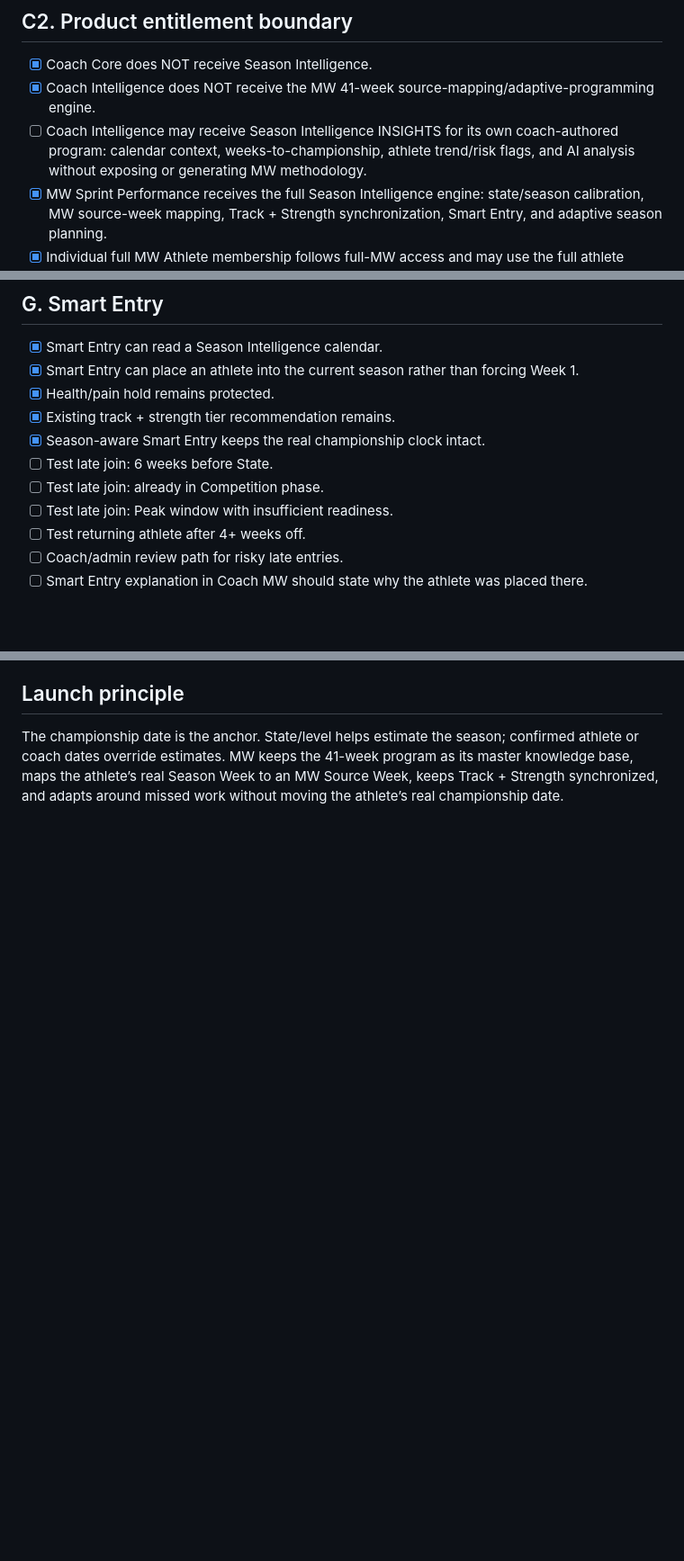
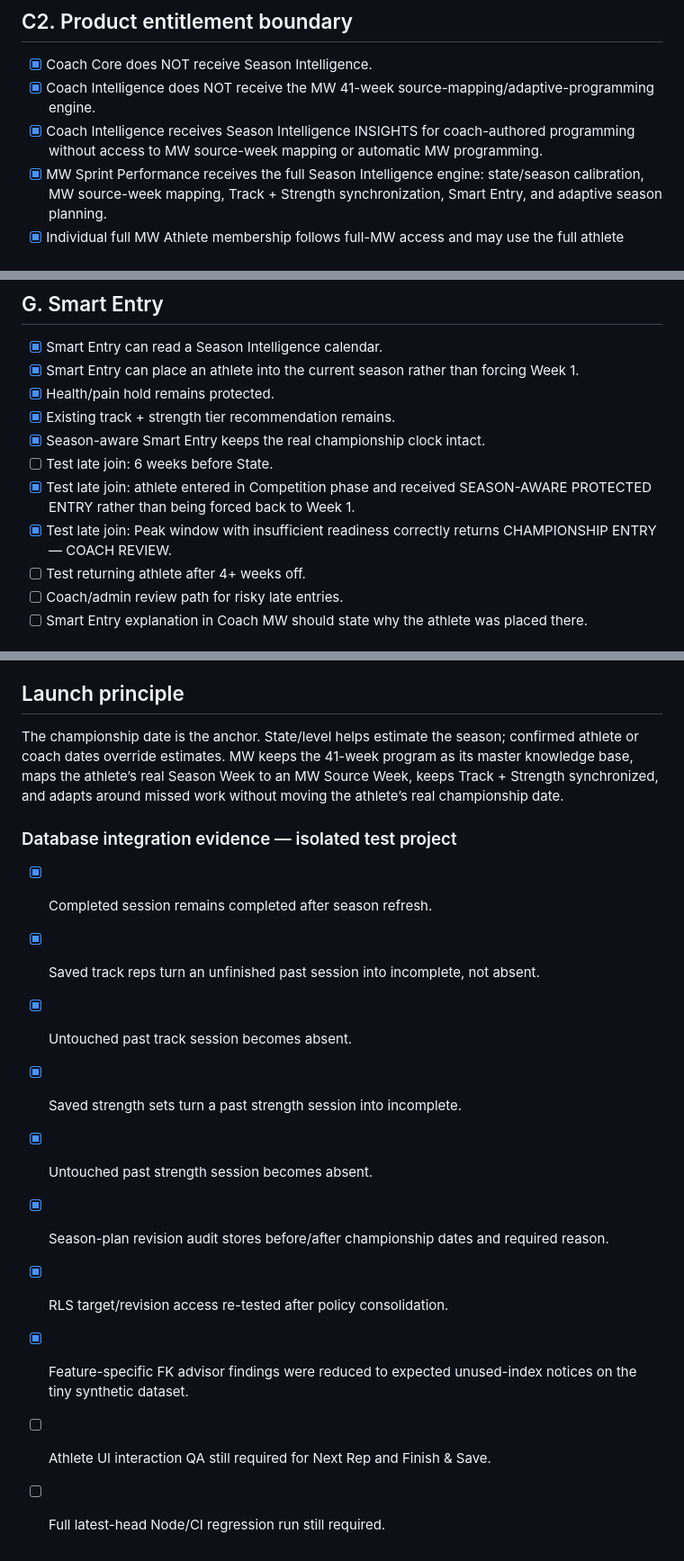
Before and after one commit to MWdynasty/mw-dynasty-unified-app, a Markdown page: SEASON_INTELLIGENCE_IMPLEMENTATION_CHECKLIST.md, 3 parts joined by grey strips. Shown at 90% size. GitHub-like rendering; blank space fills up the shorter version.

```diff
--- a/SEASON_INTELLIGENCE_IMPLEMENTATION_CHECKLIST.md
+++ b/SEASON_INTELLIGENCE_IMPLEMENTATION_CHECKLIST.md
@@ -40,7 +40,7 @@ Do not merge to production until all required launch gates are checked.
 ## C2. Product entitlement boundary
 - [x] Coach Core does NOT receive Season Intelligence.
 - [x] Coach Intelligence does NOT receive the MW 41-week source-mapping/adaptive-programming engine.
-- [ ] Coach Intelligence may receive Season Intelligence INSIGHTS for its own coach-authored program: calendar context, weeks-to-championship, athlete trend/risk flags, and AI analysis without exposing or generating MW methodology.
+- [x] Coach Intelligence receives Season Intelligence INSIGHTS for coach-authored programming without access to MW source-week mapping or automatic MW programming.
 - [x] MW Sprint Performance receives the full Season Intelligence engine: state/season calibration, MW source-week mapping, Track + Strength synchronization, Smart Entry, and adaptive season planning.
 - [x] Individual full MW Athlete membership follows full-MW access and may use the full athlete Season Intelligence experience.
 - [x] Add explicit feature flags for season_intelligence_insights vs season_intelligence_engine before production UI rollout.
@@ -93,8 +93,8 @@ Do not merge to production until all required launch gates are checked.
 - [x] Existing track + strength tier recommendation remains.
 - [x] Season-aware Smart Entry keeps the real championship clock intact.
 - [ ] Test late join: 6 weeks before State.
-- [ ] Test late join: already in Competition phase.
-- [ ] Test late join: Peak window with insufficient readiness.
+- [x] Test late join: athlete entered in Competition phase and received SEASON-AWARE PROTECTED ENTRY rather than being forced back to Week 1.
+- [x] Test late join: Peak window with insufficient readiness correctly returns CHAMPIONSHIP ENTRY — COACH REVIEW.
 - [ ] Test returning athlete after 4+ weeks off.
 - [ ] Coach/admin review path for risky late entries.
 - [ ] Smart Entry explanation in Coach MW should state why the athlete was placed there.
@@ -227,3 +227,16 @@ Do not merge to production until all required launch gates are checked.
 
 ## Launch principle
 The championship date is the anchor. State/level helps estimate the season; confirmed athlete or coach dates override estimates. MW keeps the 41-week program as its master knowledge base, maps the athlete’s real Season Week to an MW Source Week, keeps Track + Strength synchronized, and adapts around missed work without moving the athlete’s real championship date.
+
+
+### Database integration evidence — isolated test project
+- [x] Completed session remains completed after season refresh.
+- [x] Saved track reps turn an unfinished past session into incomplete, not absent.
+- [x] Untouched past track session becomes absent.
+- [x] Saved strength sets turn a past strength session into incomplete.
+- [x] Untouched past strength session becomes absent.
+- [x] Season-plan revision audit stores before/after championship dates and required reason.
+- [x] RLS target/revision access re-tested after policy consolidation.
+- [x] Feature-specific FK advisor findings were reduced to expected unused-index notices on the tiny synthetic dataset.
+- [ ] Athlete UI interaction QA still required for Next Rep and Finish & Save.
+- [ ] Full latest-head Node/CI regression run still required.
```
Also changed, not shown: other parts of SEASON_INTELLIGENCE_IMPLEMENTATION_CHECKLIST.md (+15 -15 lines).
